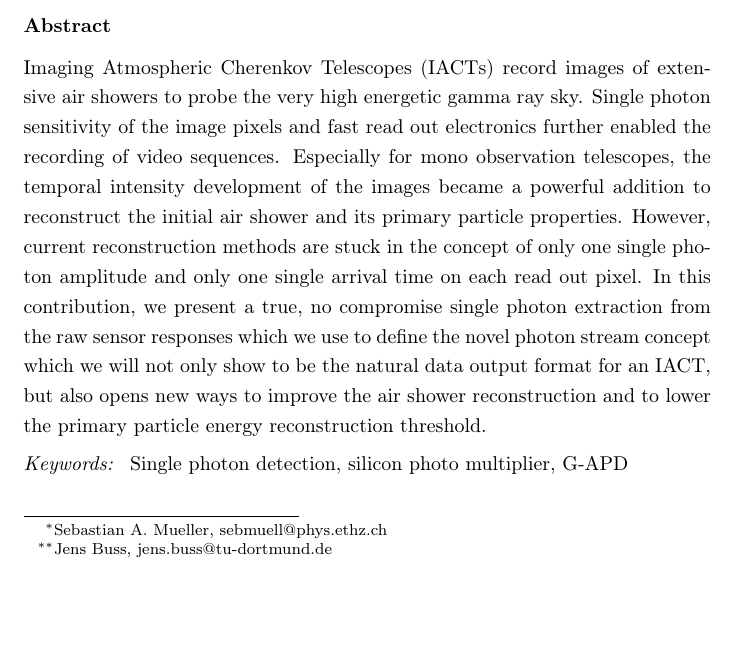
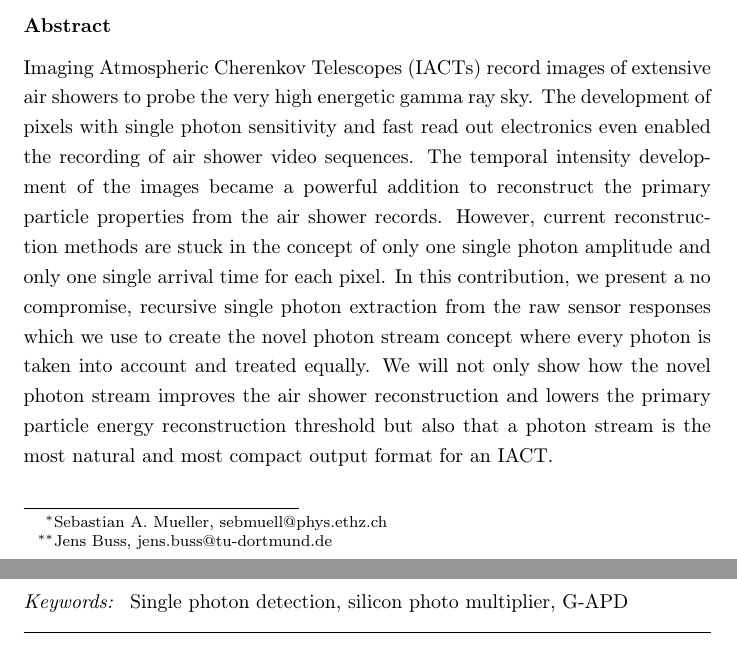
Before and after one commit to fact-project/single_photon_extractor, a LaTeX paper (paper/single.tex): part of page 1 of 3 before the commit and two parts of pages 1 and 2 of 3 after it, the two joined at a grey line, cut so that both start at the same text, the shorter picture padded with empty space. Compiled offline with pdfLaTeX.

Commit message:
more WoW effect for the Abstract

```diff
--- a/paper/single.tex
+++ b/paper/single.tex
@@ -70,13 +70,15 @@ Otto-Hahn-Str. 4, 44221 Dortmund, Germany}
 %
 \acfp{iact} record images of extensive air showers to probe the very high energetic gamma ray sky.
 %
-Single photon sensitivity of the image pixels and fast read out electronics further enabled the recording of video sequences.
+The development of pixels with single photon sensitivity and fast read out electronics even enabled the recording of air shower video sequences.
 %
-Especially for mono observation telescopes, the temporal intensity development of the images became a powerful addition to reconstruct the initial air shower and its primary particle properties.
+The temporal intensity development of the images became a powerful addition to reconstruct the primary particle properties from the air shower records.
 %
-However, current reconstruction methods are stuck in the concept of only one single photon amplitude and only one single arrival time on each read out pixel.
+However, current reconstruction methods are stuck in the concept of only one single photon amplitude and only one single arrival time for each pixel.
 %
-In this contribution, we present a true, no compromise single photon extraction from the raw sensor responses which we use to define the novel photon stream concept which we will not only show to be the natural data output format for an \acs{iact}, but also opens new ways to improve the air shower reconstruction and to lower the primary particle energy reconstruction threshold.
+In this contribution, we present a no compromise, recursive single photon extraction from the raw sensor responses which we use to create the novel photon stream concept where every photon is taken into account and treated equally.
+%
+We will not only show how the novel photon stream improves the air shower reconstruction and lowers the primary particle energy reconstruction threshold but also that a photon stream is the most natural and most compact output format for an \acs{iact}.
 %
 \end{abstract}
 %------------------------------------------------------------------------------
```
